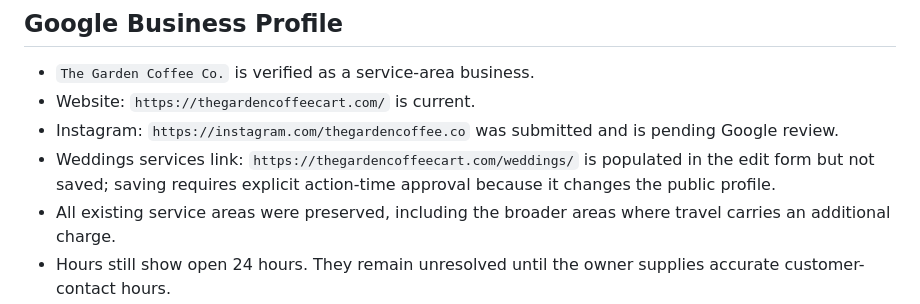
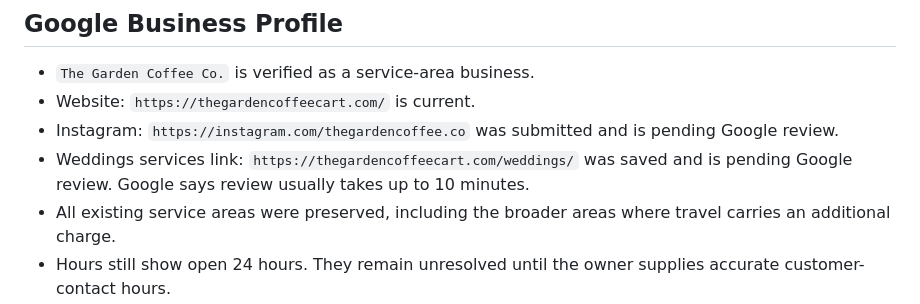
Before and after one commit to goosebumpsla/the-garden-coffee-co, a Markdown page: SEO_STATUS_2026-09-08.md, the part around the change. GitHub-like rendering.

Commit message:
Record saved wedding services link

```diff
--- a/SEO_STATUS_2026-09-08.md
+++ b/SEO_STATUS_2026-09-08.md
@@ -32,7 +32,7 @@ Evidence captured September 8, 2026. This is a handoff record, not a ranking gua
 - `The Garden Coffee Co.` is verified as a service-area business.
 - Website: `https://thegardencoffeecart.com/` is current.
 - Instagram: `https://instagram.com/thegardencoffee.co` was submitted and is pending Google review.
-- Weddings services link: `https://thegardencoffeecart.com/weddings/` is populated in the edit form but not saved; saving requires explicit action-time approval because it changes the public profile.
+- Weddings services link: `https://thegardencoffeecart.com/weddings/` was saved and is pending Google review. Google says review usually takes up to 10 minutes.
 - All existing service areas were preserved, including the broader areas where travel carries an additional charge.
 - Hours still show open 24 hours. They remain unresolved until the owner supplies accurate customer-contact hours.
 - Opening month/year remains unresolved until the owner supplies it.
```
